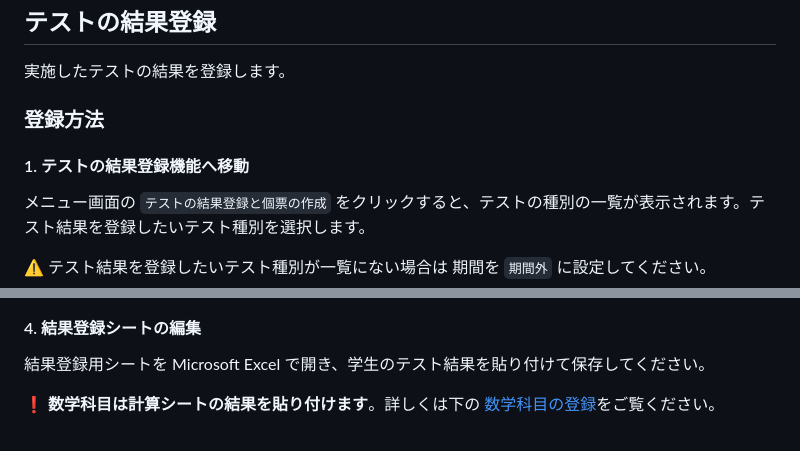
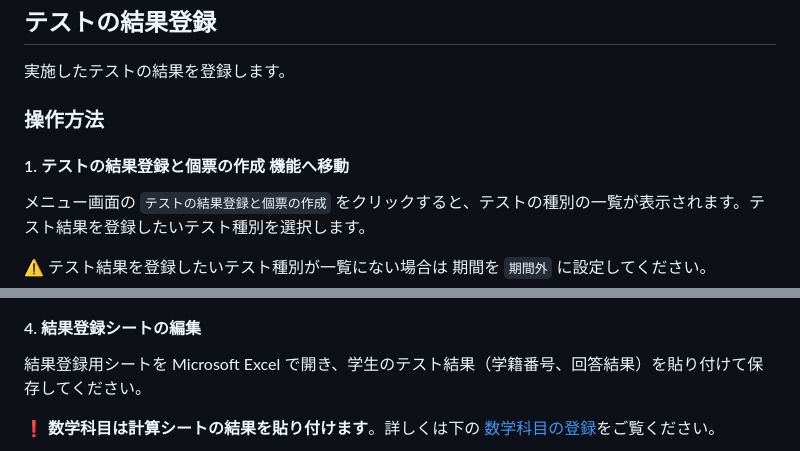
Before and after one commit to cist-kklab/8U_doc, a Markdown page: sub/SubmitTestAnswer.md, 2 parts joined by grey strips. GitHub-like rendering.

```diff
--- a/sub/SubmitTestAnswer.md
+++ b/sub/SubmitTestAnswer.md
@@ -2,9 +2,9 @@
 
 実施したテストの結果を登録します。
 
-### 登録方法
+### 操作方法
 
-#### 1. テストの結果登録機能へ移動
+#### 1. テストの結果登録と個票の作成 機能へ移動
 
 メニュー画面の `テストの結果登録と個票の作成` をクリックすると、テストの種別の一覧が表示されます。テスト結果を登録したいテスト種別を選択します。
 
@@ -28,7 +28,7 @@
 
 #### 4. 結果登録シートの編集
 
-結果登録用シートを Microsoft Excel で開き、学生のテスト結果を貼り付けて保存してください。
+結果登録用シートを Microsoft Excel で開き、学生のテスト結果（学籍番号、回答結果）を貼り付けて保存してください。
 
 :exclamation: **数学科目は計算シートの結果を貼り付けます**。詳しくは下の [数学科目の登録](#数学科目の登録)をご覧ください。
 
```
Also changed, not shown: sub/DownloadSheet.md (+30 -4 lines), img/DownloadSheet004.png, img/DownloadSheet005.png.
